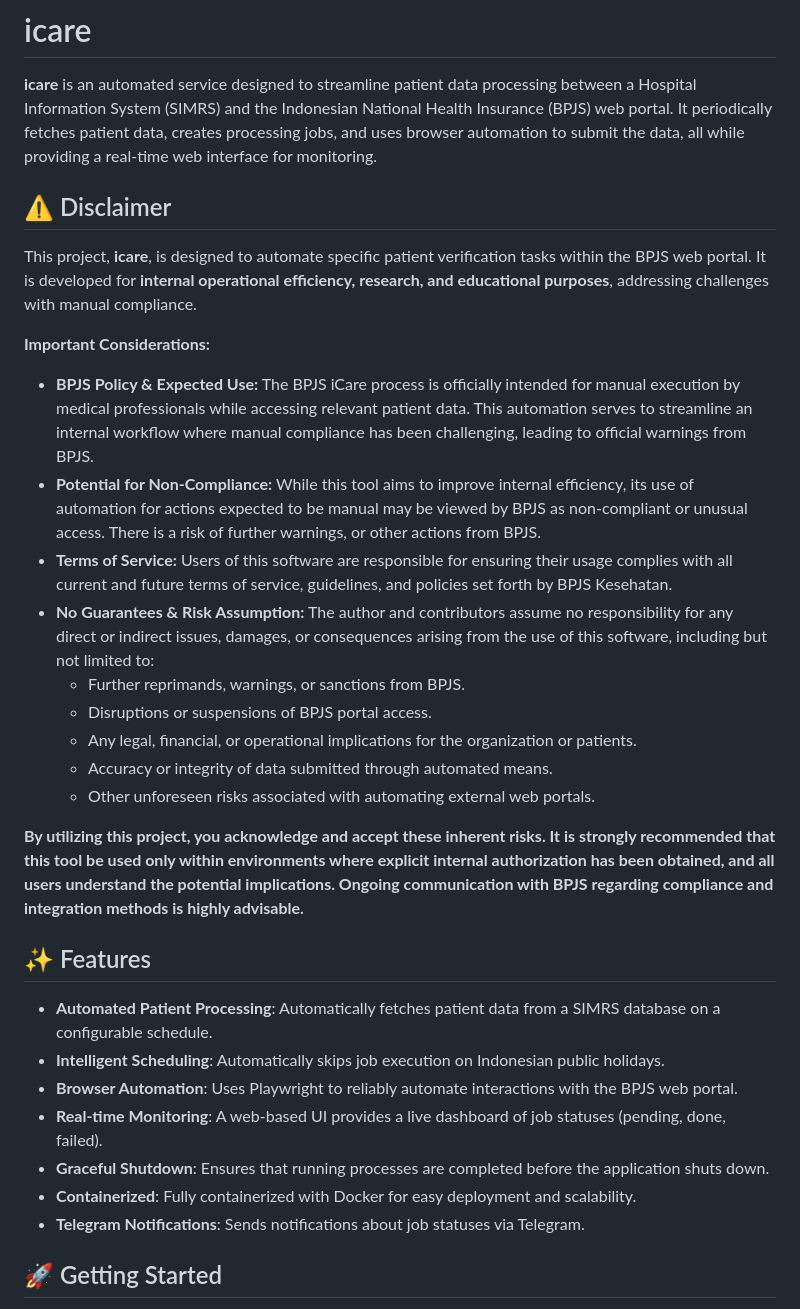
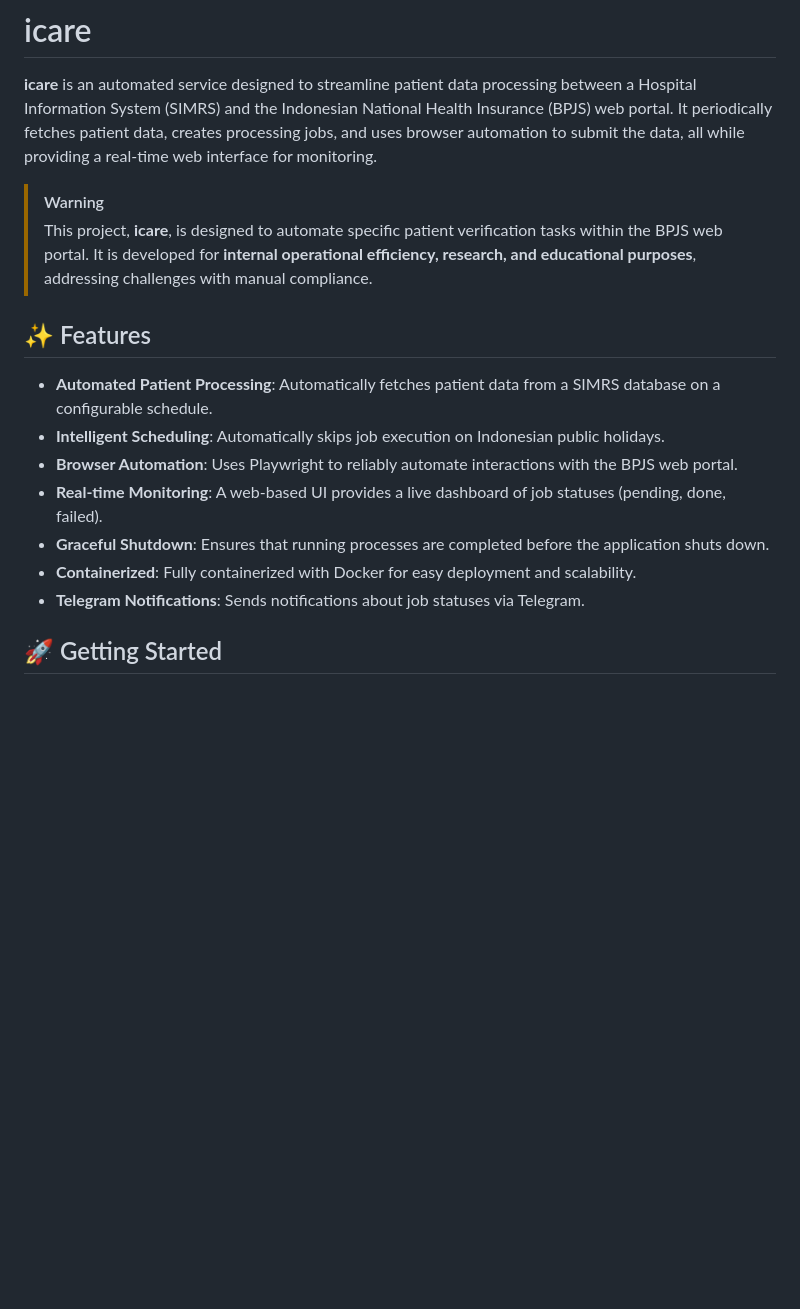
Before and after one commit to rizkyilhampra/icare-automation, a Markdown page: README.md, the part around the change. GitHub-like rendering; blank space fills up the shorter version.

Commit message:
docs: refactor disclaimer in README
Rewrites the lengthy disclaimer into a concise warning block.

```diff
--- a/README.md
+++ b/README.md
@@ -2,23 +2,8 @@
 
 **icare** is an automated service designed to streamline patient data processing between a Hospital Information System (SIMRS) and the Indonesian National Health Insurance (BPJS) web portal. It periodically fetches patient data, creates processing jobs, and uses browser automation to submit the data, all while providing a real-time web interface for monitoring.
 
-## ⚠️ Disclaimer
-
-This project, **icare**, is designed to automate specific patient verification tasks within the BPJS web portal. It is developed for **internal operational efficiency, research, and educational purposes**, addressing challenges with manual compliance.
-
-**Important Considerations:**
-
-* **BPJS Policy & Expected Use:** The BPJS iCare process is officially intended for manual execution by medical professionals while accessing relevant patient data. This automation serves to streamline an internal workflow where manual compliance has been challenging, leading to official warnings from BPJS.
-* **Potential for Non-Compliance:** While this tool aims to improve internal efficiency, its use of automation for actions expected to be manual may be viewed by BPJS as non-compliant or unusual access. There is a risk of further warnings, or other actions from BPJS.
-* **Terms of Service:** Users of this software are responsible for ensuring their usage complies with all current and future terms of service, guidelines, and policies set forth by BPJS Kesehatan.
-* **No Guarantees & Risk Assumption:** The author and contributors assume no responsibility for any direct or indirect issues, damages, or consequences arising from the use of this software, including but not limited to:
-    * Further reprimands, warnings, or sanctions from BPJS.
-    * Disruptions or suspensions of BPJS portal access.
-    * Any legal, financial, or operational implications for the organization or patients.
-    * Accuracy or integrity of data submitted through automated means.
-    * Other unforeseen risks associated with automating external web portals.
-
-**By utilizing this project, you acknowledge and accept these inherent risks. It is strongly recommended that this tool be used only within environments where explicit internal authorization has been obtained, and all users understand the potential implications. Ongoing communication with BPJS regarding compliance and integration methods is highly advisable.**
+> [!WARNING]
+> This project, **icare**, is designed to automate specific patient verification tasks within the BPJS web portal. It is developed for **internal operational efficiency, research, and educational purposes**, addressing challenges with manual compliance.
 
 ## ✨ Features
 
@@ -29,7 +14,6 @@ This project, **icare**, is designed to automate specific patient verification t
 - **Graceful Shutdown**: Ensures that running processes are completed before the application shuts down.
 - **Containerized**: Fully containerized with Docker for easy deployment and scalability.
 - **Telegram Notifications**: Sends notifications about job statuses via Telegram.
-
 
 ## 🚀 Getting Started
 
```
